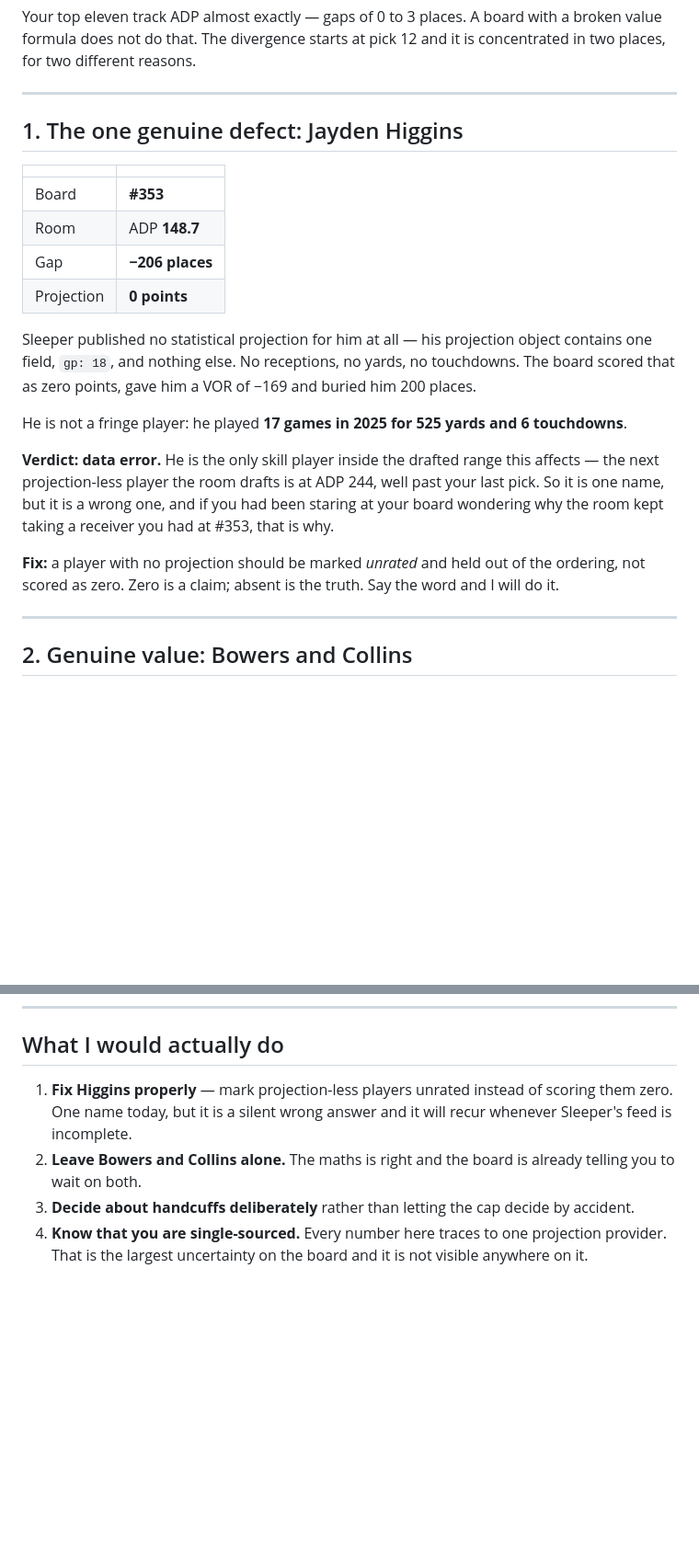
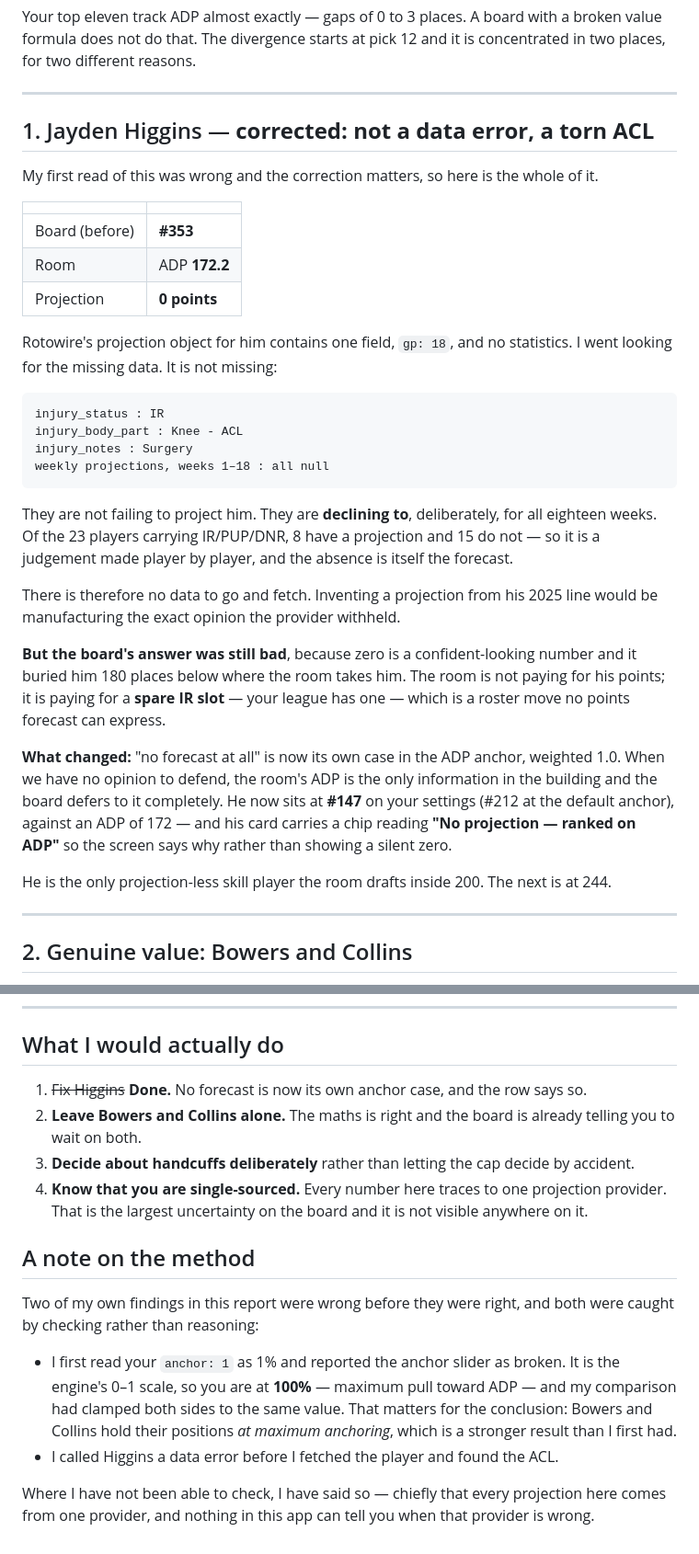
Before and after one commit to zacharyclukey/fatansy-2026-guide, a Markdown page: ADP-variance-report-2026-08-21.md, 2 parts joined by grey strips. Shown at 92% size. Rendered like a GitHub page; blank space fills up the shorter version.

Commit message:
Correct the report: the missing projection was a torn ACL, not a gap

````diff
--- a/ADP-variance-report-2026-08-21.md
+++ b/ADP-variance-report-2026-08-21.md
@@ -15,28 +15,45 @@ two places, for two different reasons.
 
 ---
 
-## 1. The one genuine defect: Jayden Higgins
+## 1. Jayden Higgins — **corrected: not a data error, a torn ACL**
+
+My first read of this was wrong and the correction matters, so here is the whole of it.
 
 | | |
 |---|---|
-| Board | **#353** |
-| Room | ADP **148.7** |
-| Gap | **−206 places** |
+| Board (before) | **#353** |
+| Room | ADP **172.2** |
 | Projection | **0 points** |
 
-Sleeper published no statistical projection for him at all — his projection object contains
-one field, `gp: 18`, and nothing else. No receptions, no yards, no touchdowns. The board
-scored that as zero points, gave him a VOR of −169 and buried him 200 places.
+Rotowire's projection object for him contains one field, `gp: 18`, and no statistics. I went
+looking for the missing data. It is not missing:
 
-He is not a fringe player: he played **17 games in 2025 for 525 yards and 6 touchdowns**.
+```
+injury_status : IR
+injury_body_part : Knee - ACL
+injury_notes : Surgery
+weekly projections, weeks 1–18 : all null
+```
 
-**Verdict: data error.** He is the only skill player inside the drafted range this affects —
-the next projection-less player the room drafts is at ADP 244, well past your last pick. So
-it is one name, but it is a wrong one, and if you had been staring at your board wondering
-why the room kept taking a receiver you had at #353, that is why.
+They are not failing to project him. They are **declining to**, deliberately, for all
+eighteen weeks. Of the 23 players carrying IR/PUP/DNR, 8 have a projection and 15 do not —
+so it is a judgement made player by player, and the absence is itself the forecast.
 
-**Fix:** a player with no projection should be marked *unrated* and held out of the ordering,
-not scored as zero. Zero is a claim; absent is the truth. Say the word and I will do it.
+There is therefore no data to go and fetch. Inventing a projection from his 2025 line would
+be manufacturing the exact opinion the provider withheld.
+
+**But the board's answer was still bad**, because zero is a confident-looking number and it
+buried him 180 places below where the room takes him. The room is not paying for his points;
+it is paying for a **spare IR slot** — your league has one — which is a roster move no points
+forecast can express.
+
+**What changed:** "no forecast at all" is now its own case in the ADP anchor, weighted 1.0.
+When we have no opinion to defend, the room's ADP is the only information in the building and
+the board defers to it completely. He now sits at **#147** on your settings (#212 at the
+default anchor), against an ADP of 172 — and his card carries a chip reading
+**"No projection — ranked on ADP"** so the screen says why rather than showing a silent zero.
+
+He is the only projection-less skill player the room drafts inside 200. The next is at 244.
 
 ---
 
@@ -148,11 +165,23 @@ small and all explainable:
 
 ## What I would actually do
 
-1. **Fix Higgins properly** — mark projection-less players unrated instead of scoring them
-   zero. One name today, but it is a silent wrong answer and it will recur whenever Sleeper's
-   feed is incomplete.
+1. ~~Fix Higgins~~ **Done.** No forecast is now its own anchor case, and the row says so.
 2. **Leave Bowers and Collins alone.** The maths is right and the board is already telling you
    to wait on both.
 3. **Decide about handcuffs deliberately** rather than letting the cap decide by accident.
 4. **Know that you are single-sourced.** Every number here traces to one projection provider.
    That is the largest uncertainty on the board and it is not visible anywhere on it.
+
+## A note on the method
+
+Two of my own findings in this report were wrong before they were right, and both were caught
+by checking rather than reasoning:
+
+- I first read your `anchor: 1` as 1% and reported the anchor slider as broken. It is the
+  engine's 0–1 scale, so you are at **100%** — maximum pull toward ADP — and my comparison had
+  clamped both sides to the same value. That matters for the conclusion: Bowers and Collins
+  hold their positions *at maximum anchoring*, which is a stronger result than I first had.
+- I called Higgins a data error before I fetched the player and found the ACL.
+
+Where I have not been able to check, I have said so — chiefly that every projection here comes
+from one provider, and nothing in this app can tell you when that provider is wrong.
````
